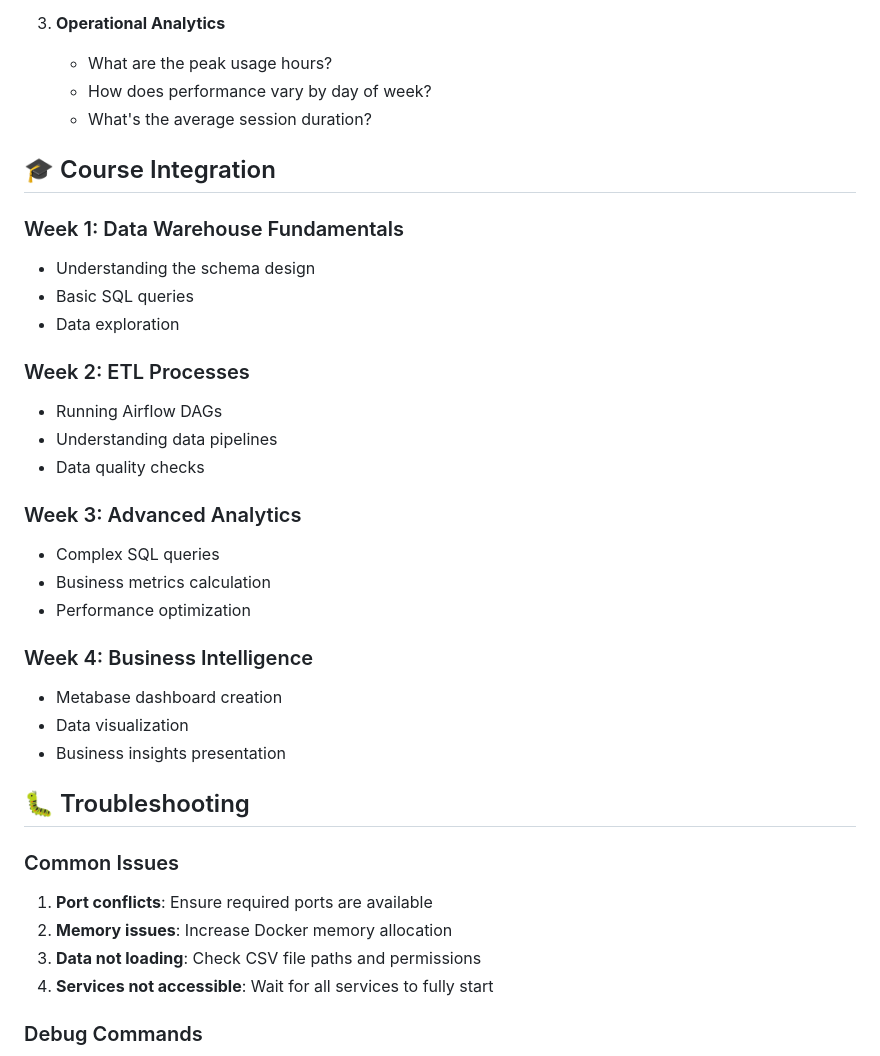
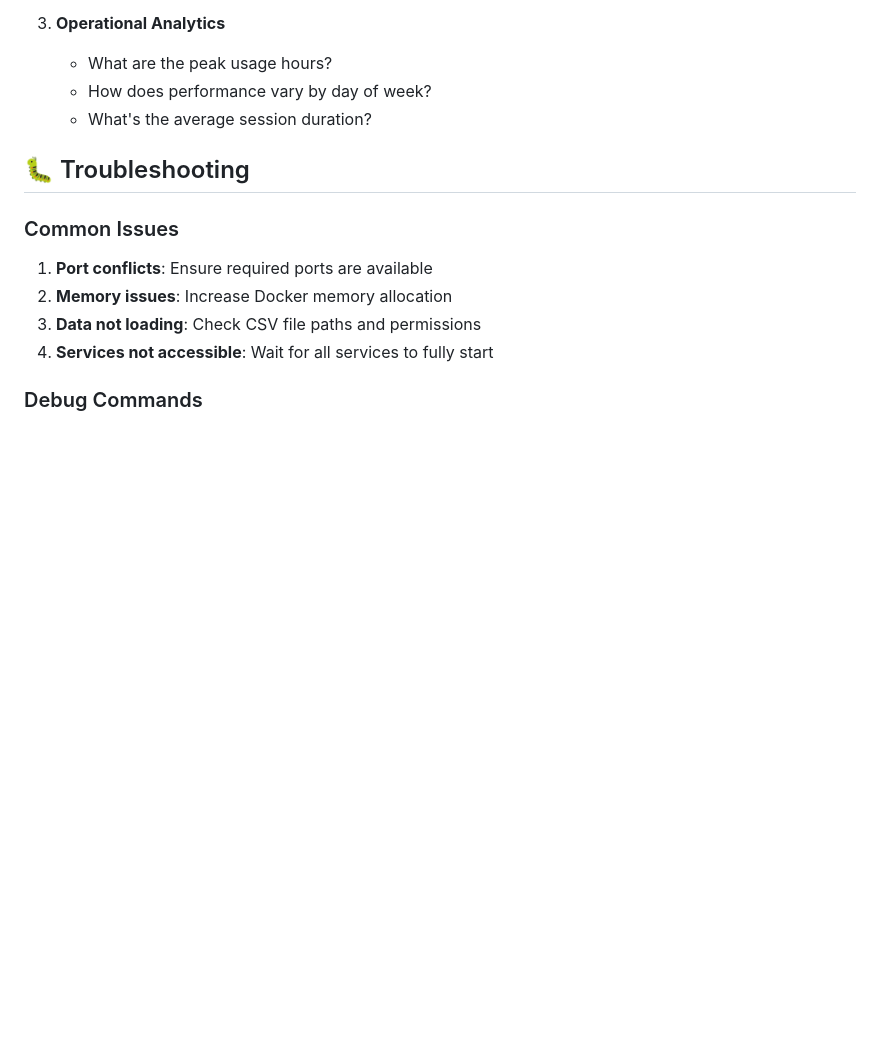
Before and after one commit to tsangcharles/data-engeineering-sandbox, a Markdown page: README.md, the part around the change. GitHub-like rendering; blank space fills up the shorter version.

Commit message:
removing schedule

```diff
--- a/README.md
+++ b/README.md
@@ -273,28 +273,6 @@ Students can practice answering these real-world questions:
    - How does performance vary by day of week?
    - What's the average session duration?
 
-## 🎓 Course Integration
-
-### Week 1: Data Warehouse Fundamentals
-- Understanding the schema design
-- Basic SQL queries
-- Data exploration
-
-### Week 2: ETL Processes
-- Running Airflow DAGs
-- Understanding data pipelines
-- Data quality checks
-
-### Week 3: Advanced Analytics
-- Complex SQL queries
-- Business metrics calculation
-- Performance optimization
-
-### Week 4: Business Intelligence
-- Metabase dashboard creation
-- Data visualization
-- Business insights presentation
-
 ## 🐛 Troubleshooting
 
 ### Common Issues
```
